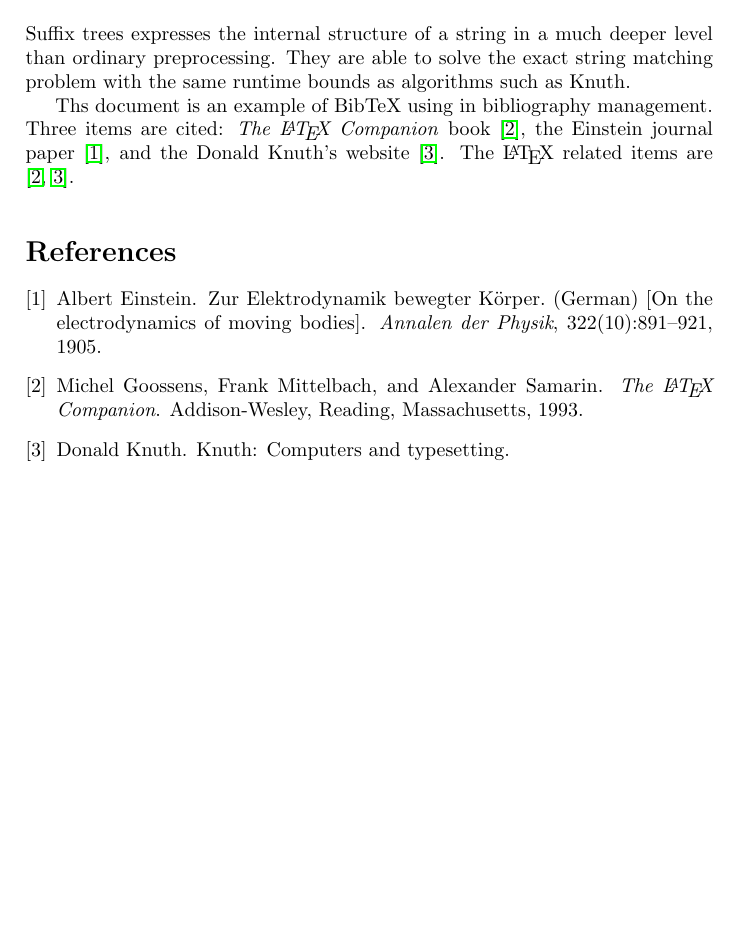
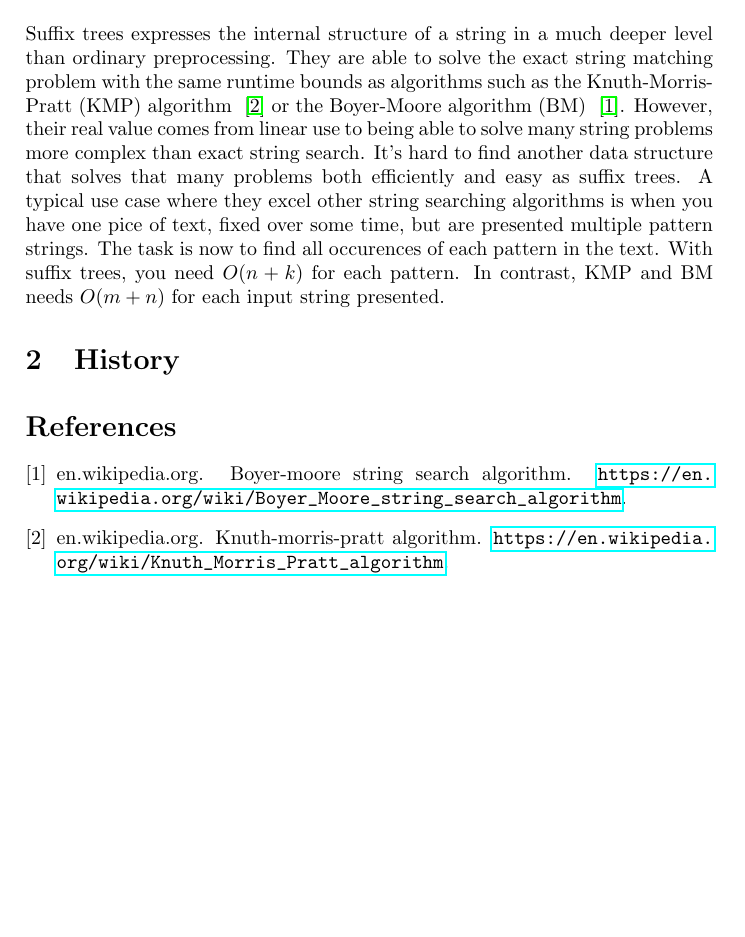
Before and after one commit to lsund/lazy-suffix-trees-haskell, a LaTeX document (doc/report.tex, which reads doc/report.bib): part of the page, cut so that both start at the same text. Compiled offline with pdfLaTeX.

Commit message:
Add introduction to report and further ST applications info

```diff
--- a/doc/report.bib
+++ b/doc/report.bib
@@ -1,5 +0,0 @@
-@article{einstein,
-    author =       "Albert Einstein",
-    title =        "{Zur Elektrodynamik bewegter K{\"o}rper}. ({German})
-        [{On} the electrodynamics of moving bodies]",
-    journal =      "Annalen der Physik",
@@ -9 +0,0 @@
-    year =         "1905",
@@ -14,5 +11,0 @@
-    author    = "Michel Goossens and Frank Mittelbach and Alexander Samarin",
-    title     = "The \LaTeX\ Companion",
-    year      = "1993",
-    publisher = "Addison-Wesley",
-    address   = "Reading, Massachusetts"
@@ -22,2 +19,0 @@
-    author    = "Donald Knuth",
-    title     = "Knuth: Computers and Typesetting",
--- a/doc/report.tex
+++ b/doc/report.tex
@@ -21,12 +21,20 @@
 Suffix trees expresses the internal structure of a string in a much
 deeper level than ordinary preprocessing. They are able to solve the
 exact string matching problem with the same runtime bounds as
-algorithms such as Knuth.
+algorithms such as the Knuth-Morris-Pratt (KMP) algorithm
+~\cite{website:knp-wiki} or the Boyer-Moore algorithm (BM)
+~\cite{website:bm-wiki}. However, their real value comes from linear
+use to being able to solve many string problems more complex than
+exact string search. It's hard to find another data structure that
+solves that many problems both efficiently and easy as suffix
+trees. A typical use case where they excel other string searching
+algorithms is when you have one pice of text, fixed over some time,
+but are presented multiple pattern strings. The task is now to find
+all occurences of each pattern in the text. With suffix trees, you
+need $O(n + k)$ for each pattern. In contrast, KMP and BM needs
+$O(m + n)$ for each input string presented.
 
-Ths document is an example of BibTeX using in bibliography management. Three items
-are cited: \textit{The \LaTeX\ Companion} book \cite{latexcompanion}, the Einstein
-journal paper \cite{einstein}, and the Donald Knuth's website \cite{knuthwebsite}.
-The \LaTeX\ related items are \cite{latexcompanion,knuthwebsite}.
+\section{History}
 
 \medskip
 
```
Also changed, not shown: doc/report.bib (31 more changed lines), 2 other files.
